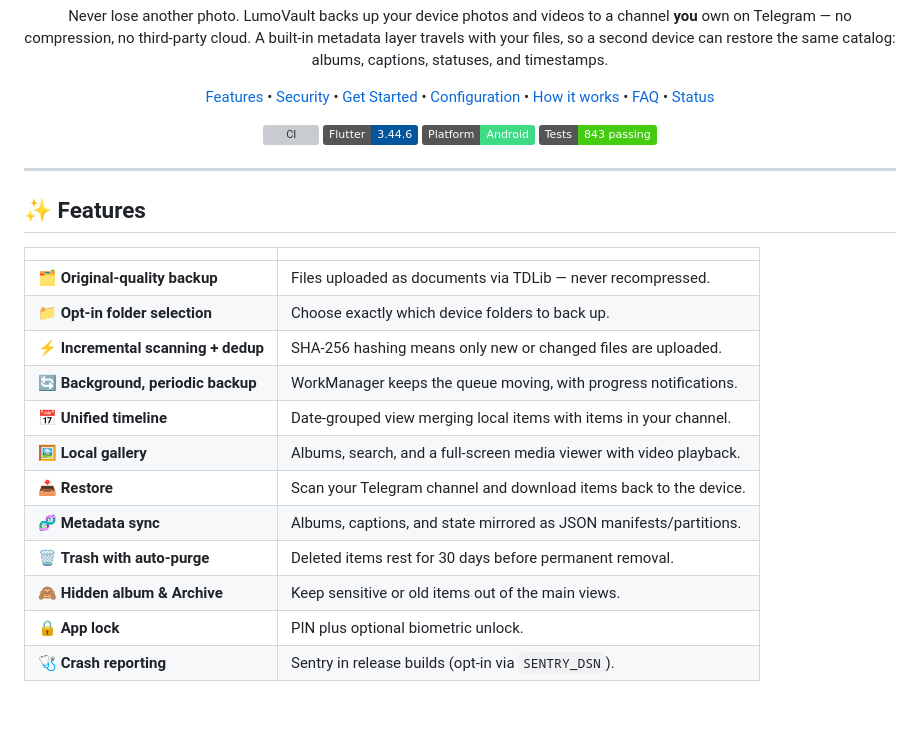
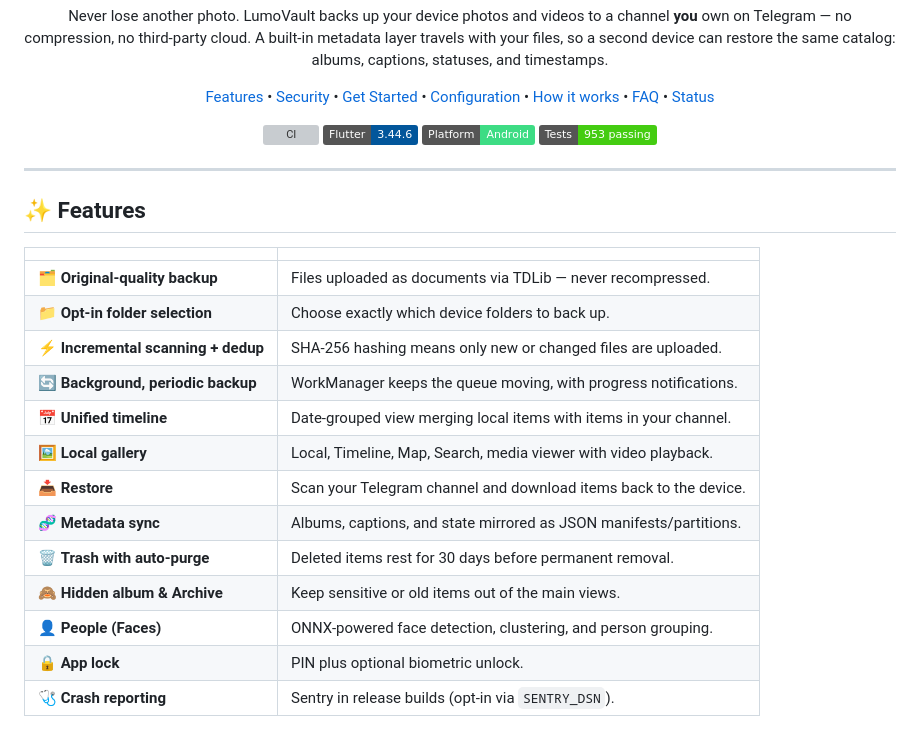
Before and after one commit to FakeAbid11/LumoVault, a Markdown page: README.md, the part around one of its changes. Rendered like a GitHub page; badges without logos; grey boxes are pictures that could not be loaded.

```diff
--- a/README.md
+++ b/README.md
@@ -30,7 +30,7 @@
   <img src="https://github.com/FakeAbid11/LumoVault/actions/workflows/ci.yml/badge.svg" alt="CI">
   <img src="https://img.shields.io/badge/Flutter-3.44.6-02569B?logo=flutter&logoColor=white" alt="Flutter">
   <img src="https://img.shields.io/badge/Platform-Android-3DDC84?logo=android&logoColor=white" alt="Platform">
-  <img src="https://img.shields.io/badge/Tests-843%20passing-brightgreen" alt="Tests">
+  <img src="https://img.shields.io/badge/Tests-953%20passing-brightgreen" alt="Tests">
 </p>
 
 ---
@@ -44,11 +44,12 @@
 | ⚡ **Incremental scanning + dedup** | SHA-256 hashing means only new or changed files are uploaded. |
 | 🔄 **Background, periodic backup** | WorkManager keeps the queue moving, with progress notifications. |
 | 📅 **Unified timeline** | Date-grouped view merging local items with items in your channel. |
-| 🖼️ **Local gallery** | Albums, search, and a full-screen media viewer with video playback. |
+| 🖼️ **Local gallery** | Local, Timeline, Map, Search, media viewer with video playback. |
 | 📥 **Restore** | Scan your Telegram channel and download items back to the device. |
 | 🧬 **Metadata sync** | Albums, captions, and state mirrored as JSON manifests/partitions. |
 | 🗑️ **Trash with auto-purge** | Deleted items rest for 30 days before permanent removal. |
 | 🙈 **Hidden album &amp; Archive** | Keep sensitive or old items out of the main views. |
+| 👤 **People (Faces)** | ONNX-powered face detection, clustering, and person grouping. |
 | 🔒 **App lock** | PIN plus optional biometric unlock. |
 | 🩺 **Crash reporting** | Sentry in release builds (opt-in via `SENTRY_DSN`). |
 
```
Also changed, not shown: other parts of README.md (+10 -3 lines).
